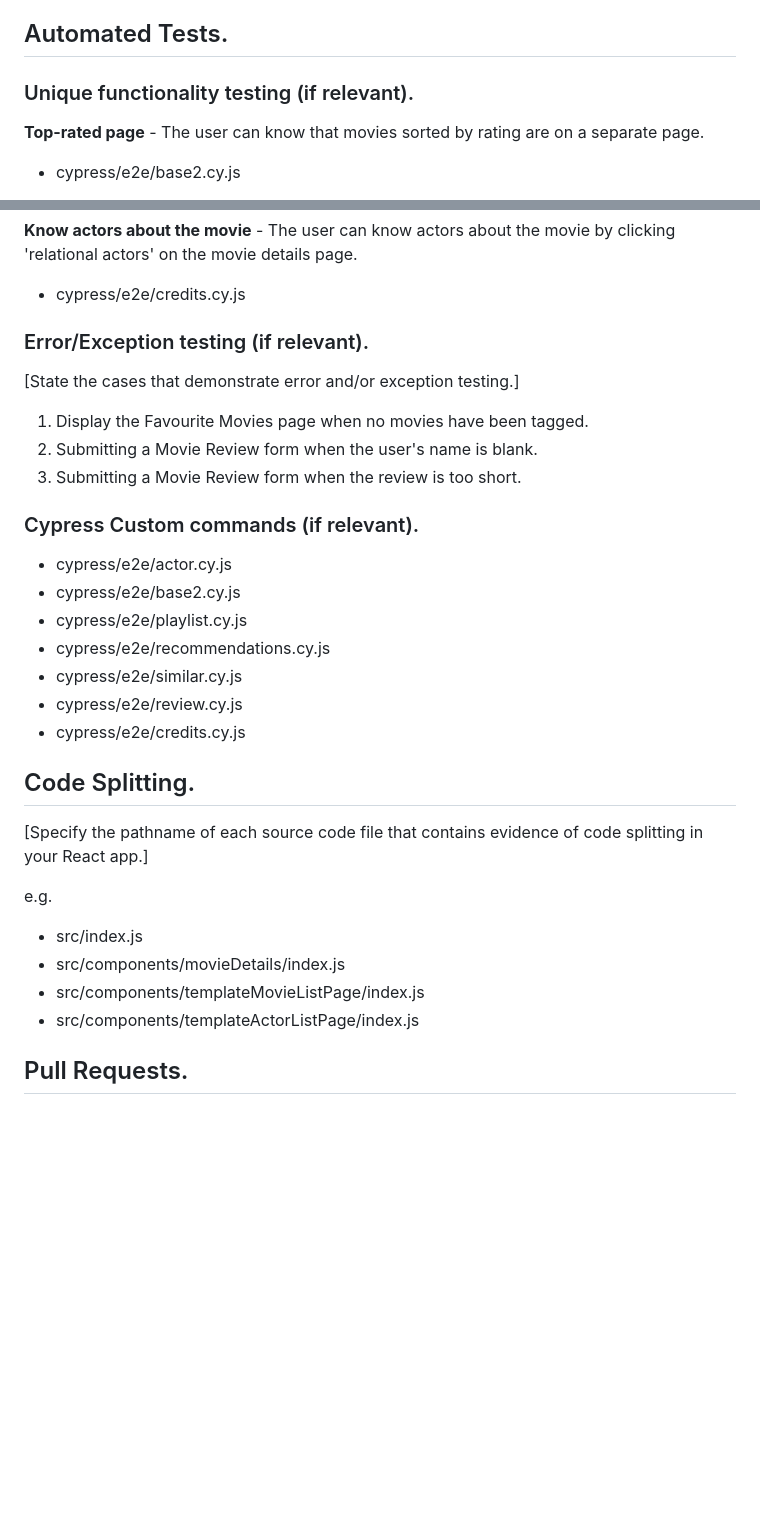
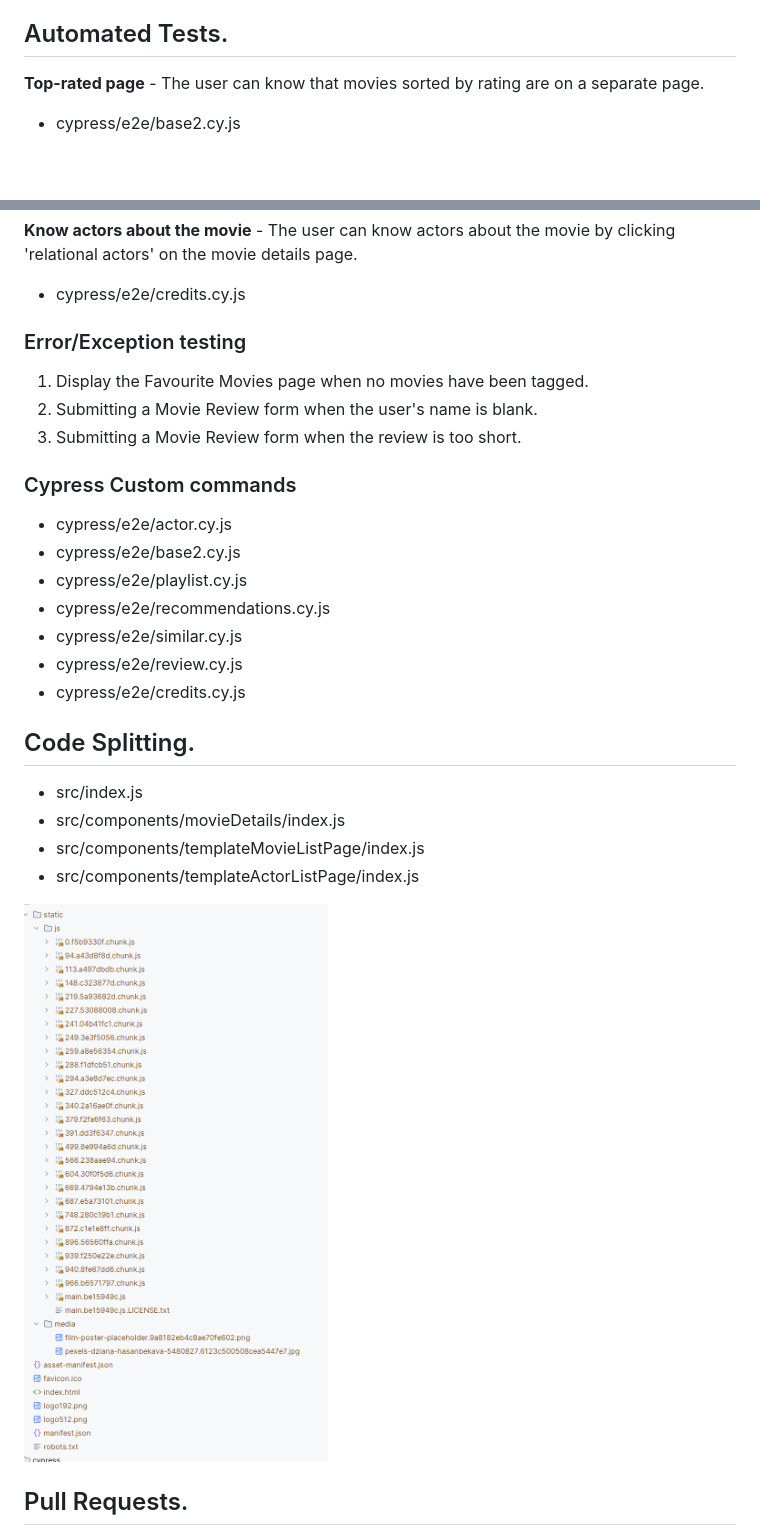
Before and after one commit to 1730177143/agile-ca1, a Markdown page: README.md, 2 parts joined by grey strips. GitHub-like rendering; pictures changed too: imgs/codeSpliting.png (added); blank space fills up the shorter version.

```diff
--- a/README.md
+++ b/README.md
@@ -21,8 +21,6 @@ This repository contains the implementation of a React App, its associated Cypre
 + follow actor function
 
 ## Automated Tests.
-
-### Unique functionality testing (if relevant).
 
 
 __Top-rated page__ - The user can know that movies sorted by rating are on a separate page.
@@ -73,15 +71,13 @@ __Know actors about the movie__ - The user can know actors about the movie by cl
 
 + cypress/e2e/credits.cy.js
 
-### Error/Exception testing (if relevant).
-
-[State the cases that demonstrate error and/or exception testing.]
+### Error/Exception testing
 
 1. Display the Favourite Movies page when no movies have been tagged.
 2. Submitting a Movie Review form when the user's name is blank.
 3. Submitting a Movie Review form when the review is too short.
 
-### Cypress Custom commands (if relevant).
+### Cypress Custom commands
 
 + cypress/e2e/actor.cy.js
 + cypress/e2e/base2.cy.js
@@ -93,13 +89,13 @@ __Know actors about the movie__ - The user can know actors about the movie by cl
 
 ## Code Splitting.
 
-[Specify the pathname of each source code file that contains evidence of code splitting in your React app.]
 
-e.g.
 + src/index.js
 + src/components/movieDetails/index.js
 + src/components/templateMovieListPage/index.js
 + src/components/templateActorListPage/index.js
 
+![codeSpliting](./imgs/codeSpliting.png)
+
 ## Pull Requests.
 
```
Also changed, not shown: other parts of README.md (+5 -1 lines), imgs/pull.png (added), 2 other files.
